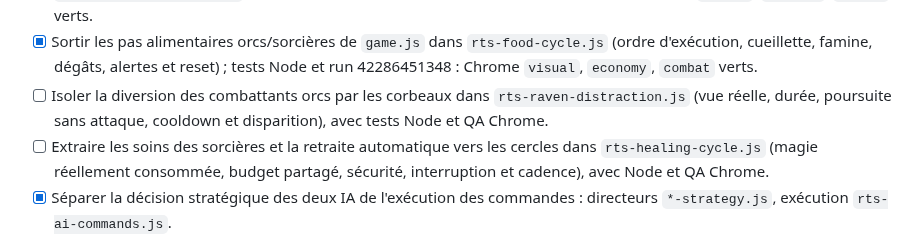
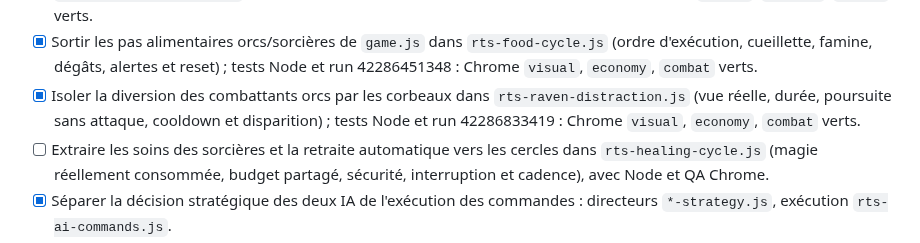
Before and after one commit to leye0/Fighters, a Markdown page: refactor.md, the part around the change. GitHub-like rendering.

Commit message:
Mark Raven distraction extraction validated by WebGL QA

```diff
--- a/refactor.md
+++ b/refactor.md
@@ -131,9 +131,10 @@ qu'après modification, vérification et intégration dans `main`.
       `rts-food-cycle.js` (ordre d'exécution, cueillette, famine, dégâts,
       alertes et reset) ; tests Node et run 42286451348 : Chrome
       `visual`, `economy`, `combat` verts.
-- [ ] Isoler la diversion des combattants orcs par les corbeaux dans
+- [x] Isoler la diversion des combattants orcs par les corbeaux dans
       `rts-raven-distraction.js` (vue réelle, durée, poursuite sans attaque,
-      cooldown et disparition), avec tests Node et QA Chrome.
+      cooldown et disparition) ; tests Node et run 42286833419 :
+      Chrome `visual`, `economy`, `combat` verts.
 - [ ] Extraire les soins des sorcières et la retraite automatique vers les
       cercles dans `rts-healing-cycle.js` (magie réellement consommée, budget
       partagé, sécurité, interruption et cadence), avec Node et QA Chrome.
```
